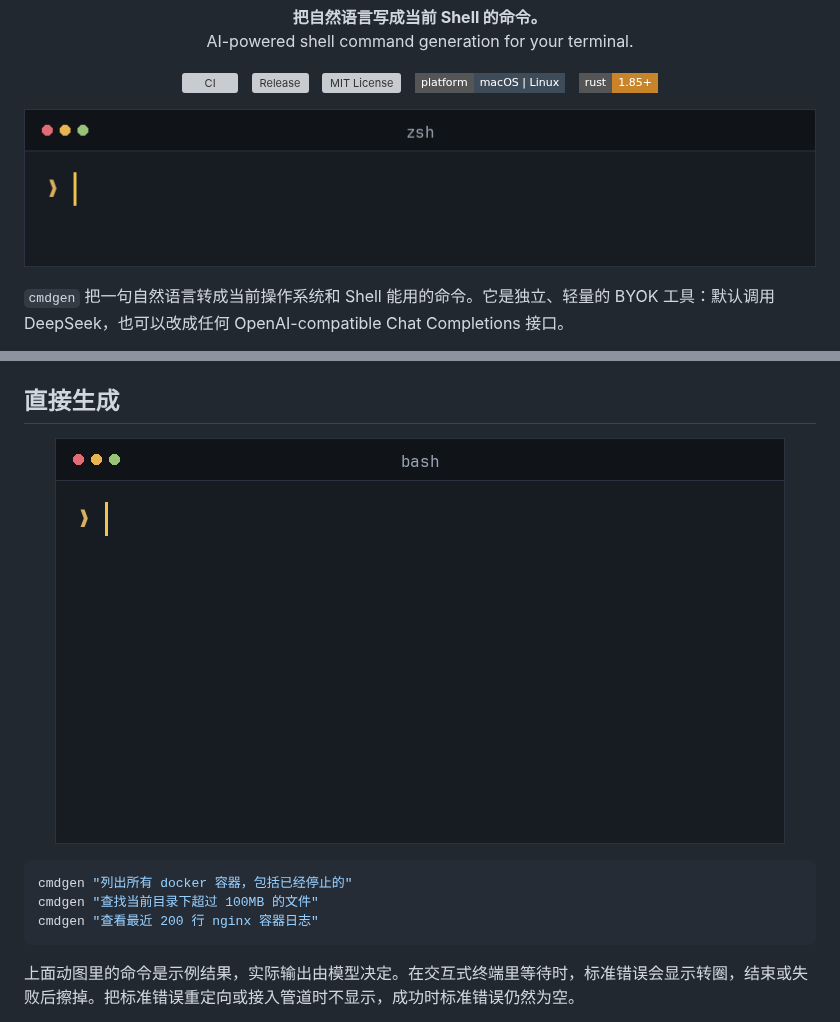
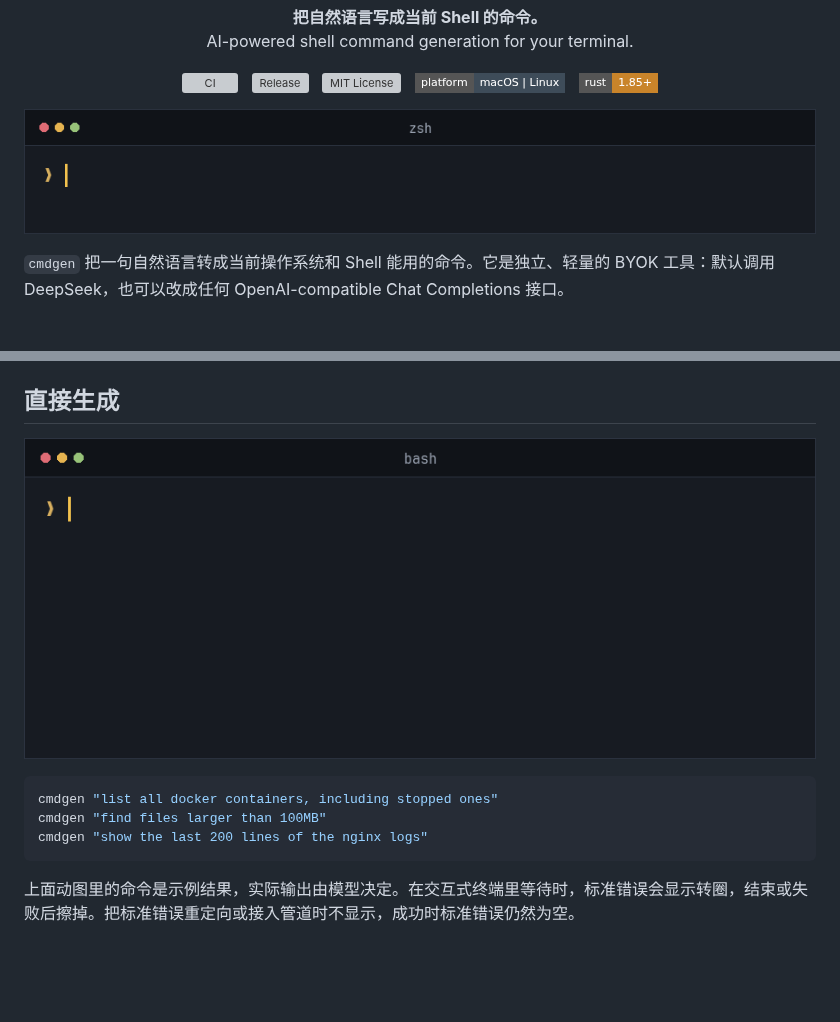
Before and after one commit to muzhix/cmdgen, a Markdown page: README.md, 2 parts joined by grey strips. GitHub-like rendering; pictures changed too: docs/demo-cli.gif, docs/demo-shell.gif; badges without logos; blank space fills up the shorter version; grey boxes are pictures that could not be loaded.

Commit message:
Record the README demos in English with JetBrains Mono.
The prompts in both GIFs are English. The binary's Chinese status line is rewritten to "generating" in the recording so the cursor stays after the word.

Co-authored-by: hanbd <hanbd@foxmail.com>

````diff
--- a/README.md
+++ b/README.md
@@ -22,7 +22,7 @@
 </p>
 
 <p align="center">
-  <img src="docs/demo-shell.gif" width="800" alt="在 Zsh 输入行写下自然语言并按 Ctrl+G。建议以灰色 ghost text 出现，Tab 接受后才进入输入行。删除类建议显示为红色并带警告标记，不会自动执行。">
+  <img src="docs/demo-shell.gif" width="928" alt="In Zsh, type a request and press Ctrl+G. The suggestion appears as gray ghost text. Tab accepts it. A destructive suggestion is shown in red with a warning and is not executed.">
 </p>
 
 `cmdgen` 把一句自然语言转成当前操作系统和 Shell 能用的命令。它是独立、轻量的 BYOK 工具：默认调用 DeepSeek，也可以改成任何 OpenAI-compatible Chat Completions 接口。
@@ -100,13 +100,13 @@ source ~/.zshrc
 ## 直接生成
 
 <p align="center">
-  <img src="docs/demo-cli.gif" width="730" alt="依次运行三条 cmdgen 命令，标准输出分别是 docker ps -a、find . -type f -size +100M 和 docker logs --tail 200 nginx。">
+  <img src="docs/demo-cli.gif" width="863" alt="Three cmdgen prompts. stdout is only docker ps -a, find . -type f -size +100M, and docker logs --tail 200 nginx.">
 </p>
 
 ```bash
-cmdgen "列出所有 docker 容器，包括已经停止的"
-cmdgen "查找当前目录下超过 100MB 的文件"
-cmdgen "查看最近 200 行 nginx 容器日志"
+cmdgen "list all docker containers, including stopped ones"
+cmdgen "find files larger than 100MB"
+cmdgen "show the last 200 lines of the nginx logs"
 ```
 
 上面动图里的命令是示例结果，实际输出由模型决定。在交互式终端里等待时，标准错误会显示转圈，结束或失败后擦掉。把标准错误重定向或接入管道时不显示，成功时标准错误仍然为空。
````
Also changed, not shown: CHANGELOG.md (+1 -1 lines), DEV.md (+1 -1 lines), 1 other file.
